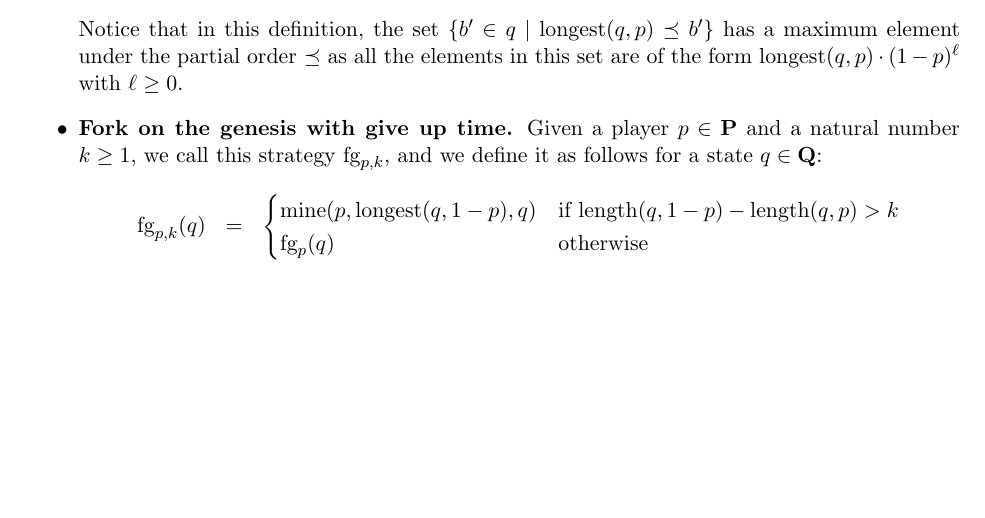
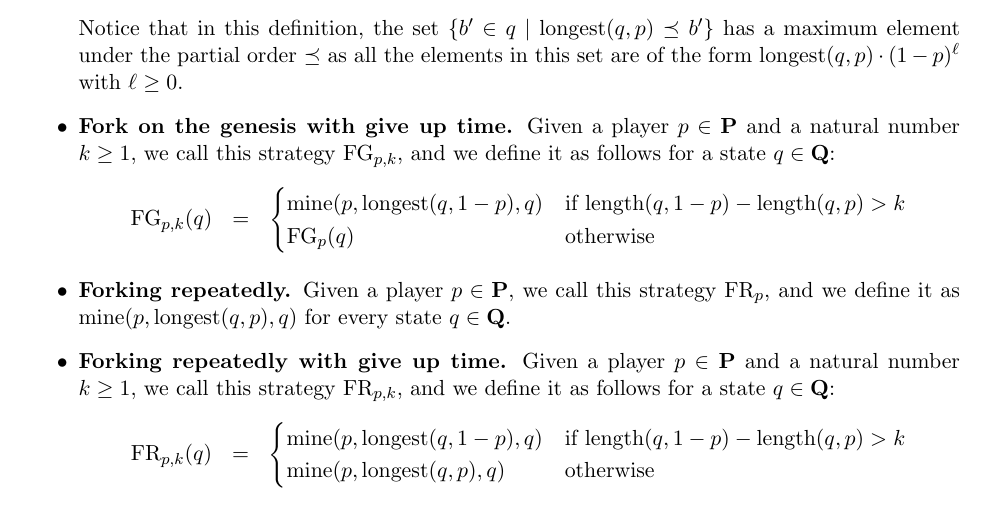
Before and after one commit to etouss/BlockChain, a LaTeX document (AbstractDoc/FOCS/focs.tex, which reads AbstractDoc/FOCS/mymacros.tex, AbstractDoc/FOCS/twoplayers.tex): part of page 10 of 18, cut so that both start at the same text, the shorter picture padded with empty space. Compiled offline with pdfLaTeX.

Commit message:
adding strategies

```diff
--- a/AbstractDoc/FOCS/mymacros.tex
+++ b/AbstractDoc/FOCS/mymacros.tex
@@ -116,7 +116,10 @@
 
 \newcommand{\subbody}{{\text{\rm sub-body}}}
 
-\newcommand{\df}{\text{\rm df}}
-\newcommand{\fg}{\text{\rm fg}}
+\newcommand{\df}{\text{\rm DF}}
+\newcommand{\fg}{\text{\rm FG}}
+\newcommand{\fr}{\text{\rm FR}}
+
+
 
 \newcommand{\meet}{\text{\rm meet}}
--- a/AbstractDoc/FOCS/twoplayers.tex
+++ b/AbstractDoc/FOCS/twoplayers.tex
@@ -336,12 +336,25 @@ Notice that in this definition, the set $\{ b' \in q \mid \longest(q,p) \preceq
 \end{cases}
 \end{eqnarray*}
 
+\item {\bf Forking repeatedly.} Given a player $p \in \bP$, we call this strategy $\fr_{p}$, and we define it as $\mine(p, \longest(q,p), q)$ for every state $q \in \bQ$.
 
-%\item {\bf Forking repeatedly with give up time.} Given a player $p \in \bP$ and a natural number $k \geq 1$, we call this strategy $\fr_{p,k}$, and we define it as follows for a state $q \in \bQ$:
+\item {\bf Forking repeatedly with give up time.} Given a player $p \in \bP$ and a natural number $k \geq 1$, we call this strategy $\fr_{p,k}$, and we define it as follows for a state $q \in \bQ$:
+\begin{eqnarray*}
+\fr_{p,k}(q) & = &
+\begin{cases}
+\mine(p,\longest(q,1-p),q) & \text{if } \length(q,1-p) - \length(q,p) > k\\
+\mine(p,\longest(q,p),q) & \text{otherwise}
+\end{cases}
+\end{eqnarray*}
+
+
 %\begin{eqnarray*}
 %\fr_{p,k}(q) & = &
 %\begin{cases}
-%\mine(p,\longest(q,1-p),q) & \text{if } \length(q,1-p) - \length(q,p) > k\\
+%\mine(p,b,q) & \text{if } \length(q,1-p) - \length(q,p) > k, \text{ where}\\
+%& \hspace{20pt} {\displaystyle b = \max_{\preceq}\, \{ b' \in q \mid b' \preceq \bchain(q) \text{ and } b' = \varepsilon \text{ or }
+%
+%\owner(b') = p \text{ and } \length(q,1-p)
 %\fg_p(q) &   \text{otherwise}
 %\end{cases}
 %\end{eqnarray*}
```
